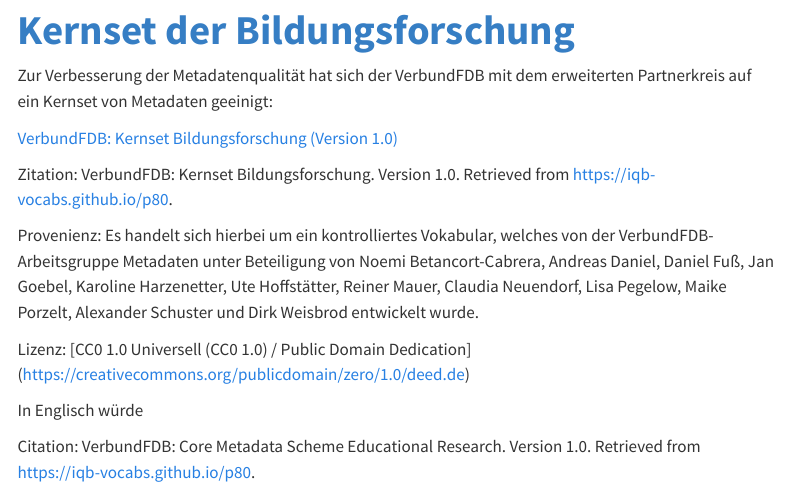
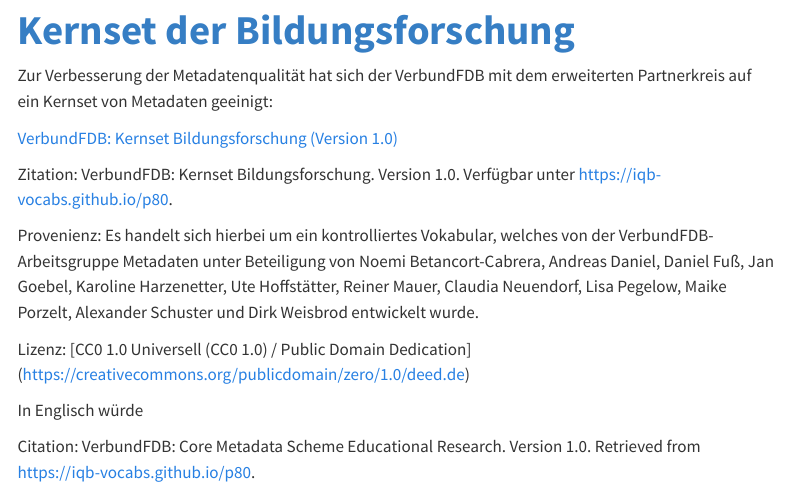
Before and after one commit to iqb-vocabs/vfdb-info, a Quarto document (mds/mds.qmd): the page in a window 1100 px wide, from 60 px down. Rendered offline with R 4.5, knitr and Pandoc in place of Quarto, with nearby package versions; menus at the side of the page are left out.

Commit message:
R/G akt.

```diff
--- a/mds/mds.qmd
+++ b/mds/mds.qmd
@@ -8,7 +8,7 @@
 [VerbundFDB: Kernset Bildungsforschung (Version 1.0)](https://iqb-vocabs.github.io/p80/)
 
 Zitation:
-VerbundFDB: Kernset Bildungsforschung. Version 1.0. Retrieved from https://iqb-vocabs.github.io/p80.
+VerbundFDB: Kernset Bildungsforschung. Version 1.0. Verfügbar unter https://iqb-vocabs.github.io/p80.
 
 Provenienz:
 Es handelt sich hierbei um ein kontrolliertes Vokabular, welches von der VerbundFDB-Arbeitsgruppe Metadaten unter Beteiligung von Noemi Betancort-Cabrera, Andreas Daniel, Daniel Fuß, Jan Goebel, Karoline Harzenetter, Ute Hoffstätter, Reiner Mauer, Claudia Neuendorf, Lisa Pegelow, Maike Porzelt, Alexander Schuster und Dirk Weisbrod entwickelt wurde.
```
